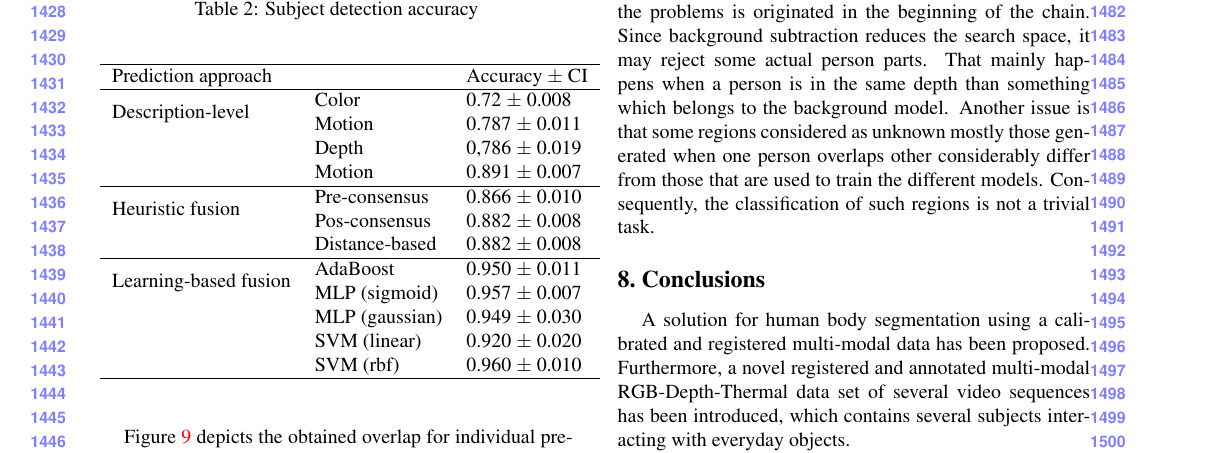
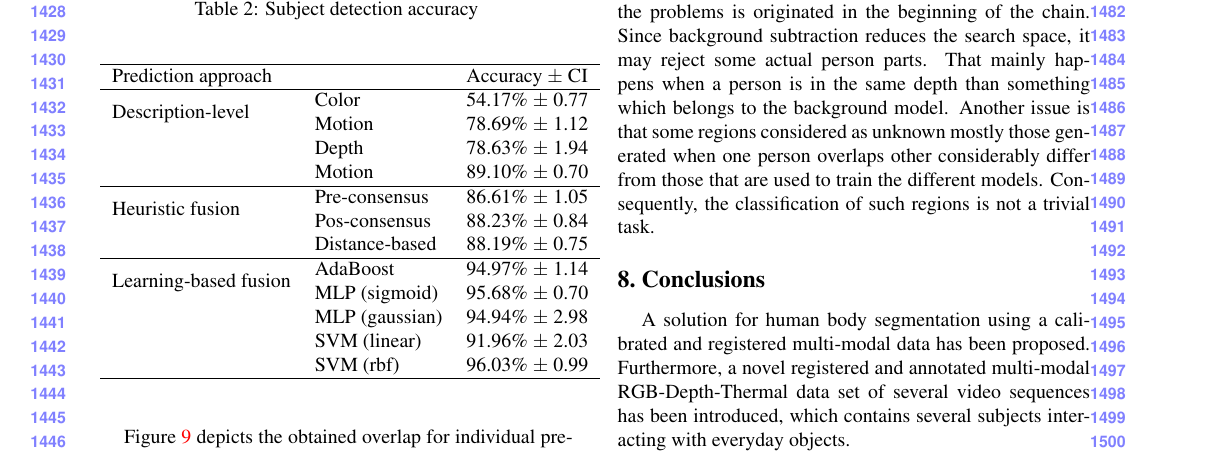
Before and after one commit to aclapes/palmero2014trimodal, a LaTeX paper (triModalSegmentation.tex): part of page 14 of 18, cut so that both start at the same text. Compiled offline with pdfLaTeX.

Commit message:
changes in table of detection accuracy

```diff
--- a/triModalSegmentation.tex
+++ b/triModalSegmentation.tex
@@ -697,20 +697,20 @@ First, we illustrate the results obtained in the subject detection accuracy expe
     \hline
     Prediction approach & & Accuracy $\pm$ CI \\
     \hline
-    \multirow{2}{*}{Description-level} & Color & 0.72 $\pm$ 0.008 \\
-    & Motion & 0.787 $\pm$ 0.011\\
-    & Depth & 0,786 $\pm$ 0.019\\
-    & Motion & 0.891 $\pm$ 0.007\\
+    \multirow{2}{*}{Description-level} & Color & 54.17\% $\pm$ 0.77 \\
+    & Motion & 78.69\% $\pm$ 1.12\\
+    & Depth & 78.63\% $\pm$ 1.94\\
+    & Motion & 89.10\% $\pm$ 0.70\\
     \hline
-    \multirow{2}{*}{Heuristic fusion} & Pre-consensus & 0.866 $\pm$ 0.010 \\
-    & Pos-consensus & 0.882 $\pm$ 0.008\\
-    & Distance-based & 0.882 $\pm$ 0.008\\
+    \multirow{2}{*}{Heuristic fusion} & Pre-consensus & 86.61\% $\pm$ 1.05 \\
+    & Pos-consensus & 88.23\% $\pm$ 0.84 \\
+    & Distance-based & 88.19\% $\pm$ 0.75 \\
     \hline
-    \multirow{2}{*}{Learning-based fusion} & AdaBoost & 0.950 $\pm$ 0.011 \\
-    & MLP (sigmoid) & 0.957 $\pm$ 0.007\\
-    & MLP (gaussian) & 0.949 $\pm$ 0.030\\
-    & SVM (linear) & 0.920 $\pm$ 0.020\\
-    & SVM (rbf) & 0.960 $\pm$ 0.010\\
+    \multirow{2}{*}{Learning-based fusion} & AdaBoost & 94.97\% $\pm$ 1.14 \\
+    & MLP (sigmoid) & 95.68\% $\pm$ 0.70 \\
+    & MLP (gaussian) & 94.94\% $\pm$ 2.98 \\
+    & SVM (linear) & 91.96\% $\pm$ 2.03 \\
+    & SVM (rbf) & 96.03\% $\pm$ 0.99 \\
     \hline
 \end{tabular}
 \end{center}
```
Also changed, not shown: triModalSegmentation.tex (2 more changed lines).
